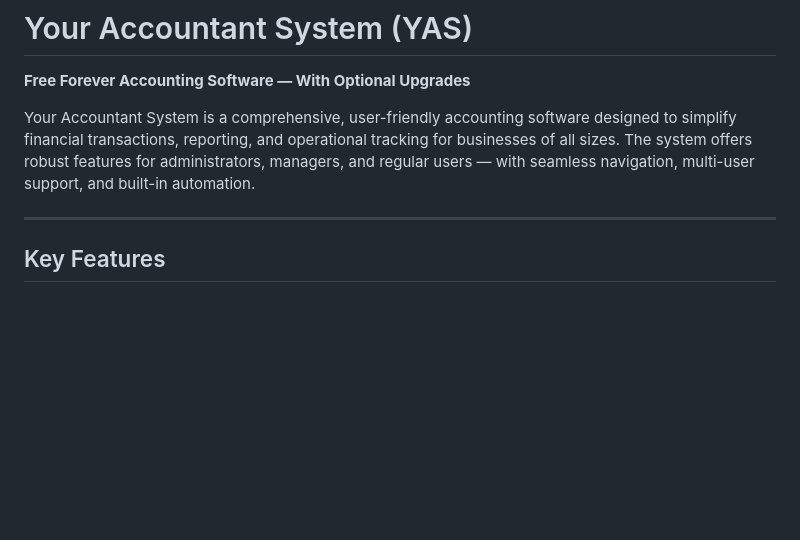
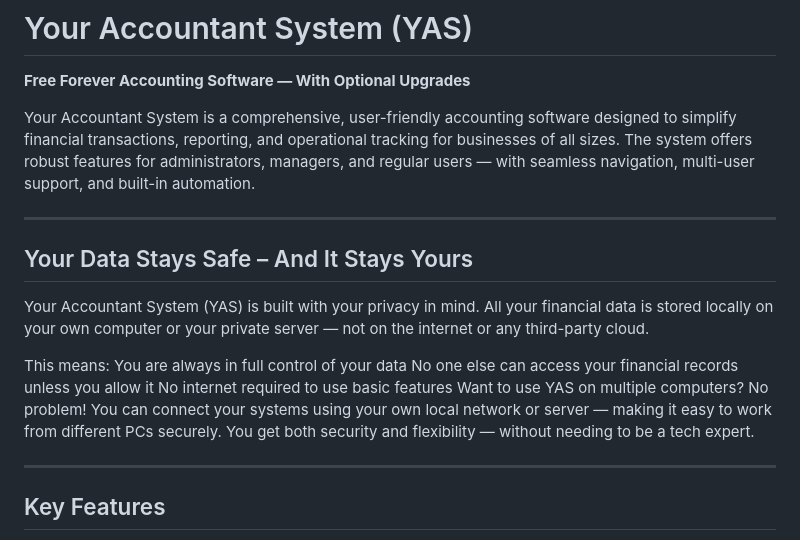
Before and after one commit to yasuite/Your-Accountant-System, a Markdown page: README.md, the part around the change. Drawn GitHub-style; blank space fills up the shorter version.

```diff
--- a/README.md
+++ b/README.md
@@ -3,6 +3,17 @@
 **Free Forever Accounting Software — With Optional Upgrades**
 
 Your Accountant System is a comprehensive, user-friendly accounting software designed to simplify financial transactions, reporting, and operational tracking for businesses of all sizes. The system offers robust features for administrators, managers, and regular users — with seamless navigation, multi-user support, and built-in automation.
+
+---
+## Your Data Stays Safe – And It Stays Yours
+Your Accountant System (YAS) is built with your privacy in mind. All your financial data is stored locally on your own computer or your private server — not on the internet or any third-party cloud.
+
+This means:
+You are always in full control of your data
+No one else can access your financial records unless you allow it
+No internet required to use basic features
+Want to use YAS on multiple computers? No problem! You can connect your systems using your own local network or server — making it easy to work from different PCs securely.
+You get both security and flexibility — without needing to be a tech expert.
 
 ---
 
```
